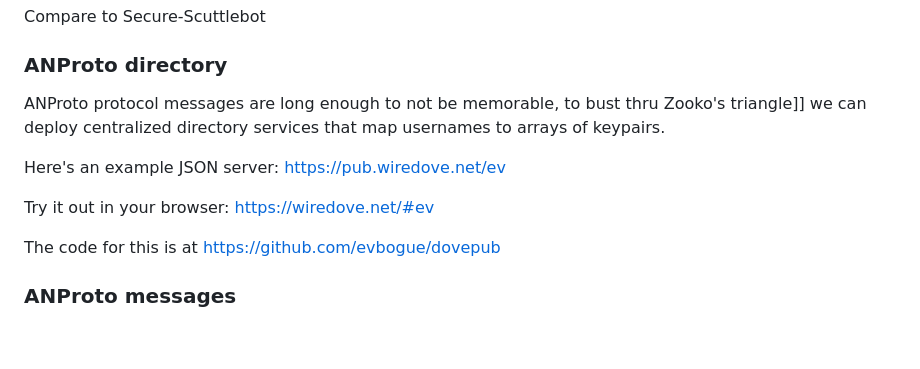
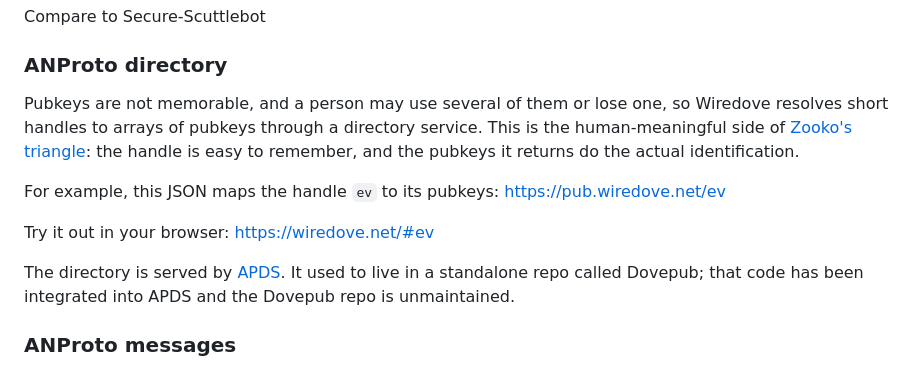
Before and after one commit to evbogue/wiredove, a Markdown page: README.md, the part around the change. Rendered like a GitHub page; blank space fills up the shorter version.

Commit message:
docs: clean up ANProto directory section, directory now served by APDS

```diff
--- a/README.md
+++ b/README.md
@@ -109,13 +109,13 @@ Compare to Secure-Scuttlebot
 
 ### ANProto directory
 
-ANProto protocol messages are long enough to not be memorable, to bust thru Zooko's triangle]] we can deploy centralized directory services that map usernames to arrays of keypairs.
+Pubkeys are not memorable, and a person may use several of them or lose one, so Wiredove resolves short handles to arrays of pubkeys through a directory service. This is the human-meaningful side of [Zooko's triangle](https://en.wikipedia.org/wiki/Zooko%27s_triangle): the handle is easy to remember, and the pubkeys it returns do the actual identification.
 
-Here's an example JSON server: https://pub.wiredove.net/ev
+For example, this JSON maps the handle `ev` to its pubkeys: https://pub.wiredove.net/ev
 
 Try it out in your browser: https://wiredove.net/#ev
 
-The code for this is at https://github.com/evbogue/dovepub
+The directory is served by [APDS](https://github.com/evbogue/apds). It used to live in a standalone repo called Dovepub; that code has been integrated into APDS and the Dovepub repo is unmaintained.
 
 ### ANProto messages
 
```
